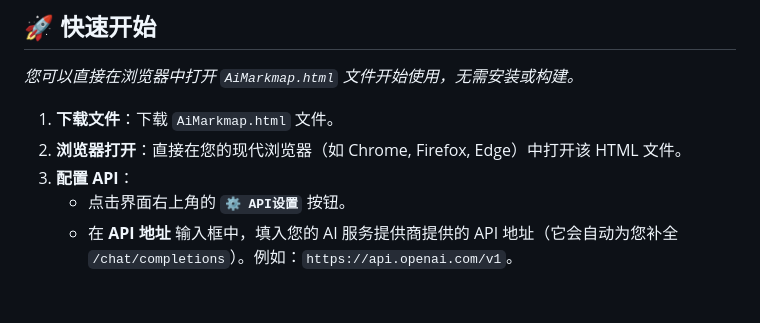
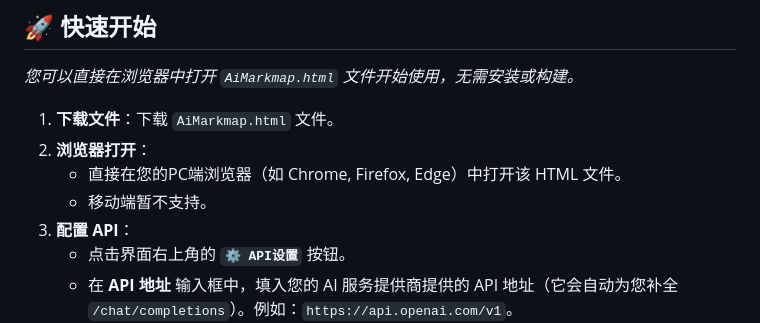
Before and after one commit to tengfei527/Ai-Markmap, a Markdown page: README.md, the part around the change. Rendered like a GitHub page; blank space fills up the shorter version.

```diff
--- a/README.md
+++ b/README.md
@@ -21,7 +21,9 @@
 ## 🚀 快速开始
 *您可以直接在浏览器中打开 `AiMarkmap.html` 文件开始使用，无需安装或构建。*
 1.  **下载文件**：下载 `AiMarkmap.html` 文件。
-2.  **浏览器打开**：直接在您的现代浏览器（如 Chrome, Firefox, Edge）中打开该 HTML 文件。
+2.  **浏览器打开**：
+    *  直接在您的PC端浏览器（如 Chrome, Firefox, Edge）中打开该 HTML 文件。
+    *  移动端暂不支持。
 3.  **配置 API**：
     *   点击界面右上角的 **`⚙️ API设置`** 按钮。
     *   在 **API 地址** 输入框中，填入您的 AI 服务提供商提供的 API 地址（它会自动为您补全 `/chat/completions`）。例如：`https://api.openai.com/v1`。
```
